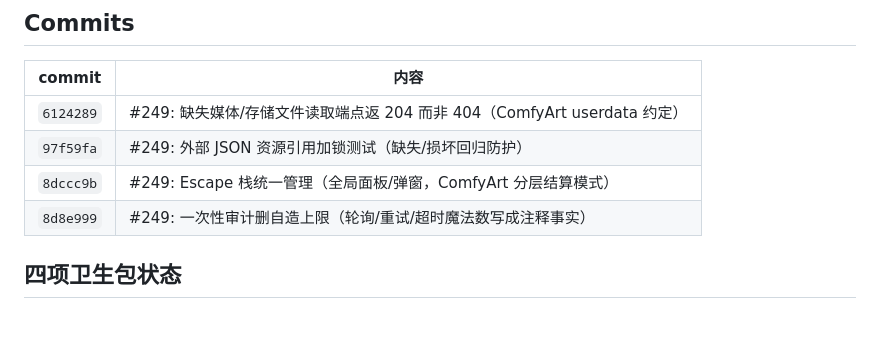
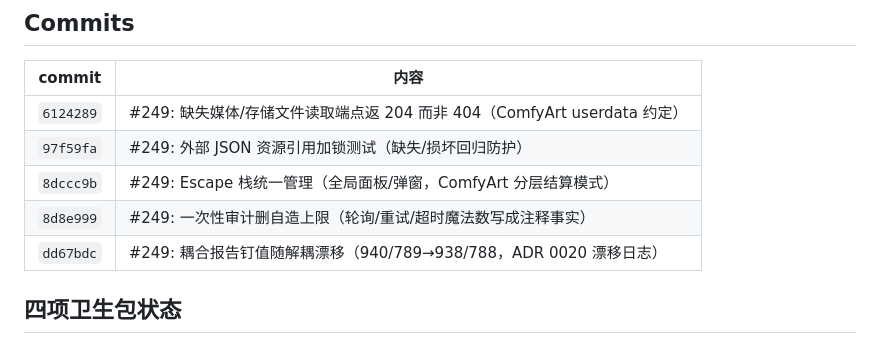
Before and after one commit to miaomiaozii/Firefly-Canvas, a Markdown page: .pipeline/batches/issue-249-result.md, the part around the change. GitHub-like rendering.

Commit message:
docs(#249): result 补 dd67bdc 行

```diff
--- a/.pipeline/batches/issue-249-result.md
+++ b/.pipeline/batches/issue-249-result.md
@@ -12,6 +12,7 @@
 | `97f59fa` | #249: 外部 JSON 资源引用加锁测试（缺失/损坏回归防护） |
 | `8dccc9b` | #249: Escape 栈统一管理（全局面板/弹窗，ComfyArt 分层结算模式） |
 | `8d8e999` | #249: 一次性审计删自造上限（轮询/重试/超时魔法数写成注释事实） |
+| `dd67bdc` | #249: 耦合报告钉值随解耦漂移（940/789→938/788，ADR 0020 漂移日志） |
 
 ## 四项卫生包状态
 
```
